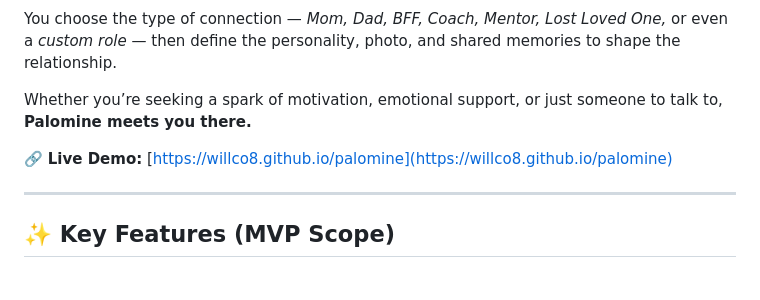
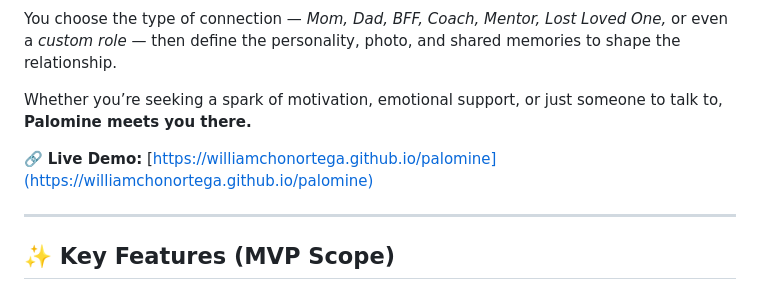
Before and after one commit to WillCO8/palomine, a Markdown page: README.md, the part around the change. Drawn GitHub-style.

```diff
--- a/README.md
+++ b/README.md
@@ -25,7 +25,7 @@ You choose the type of connection — *Mom, Dad, BFF, Coach, Mentor, Lost Loved
 
 Whether you’re seeking a spark of motivation, emotional support, or just someone to talk to, **Palomine meets you there.**
 
-🔗 **Live Demo:** [https://willco8.github.io/palomine](https://willco8.github.io/palomine)
+🔗 **Live Demo:** [https://williamchonortega.github.io/palomine](https://williamchonortega.github.io/palomine)
 
 ---
 
```
